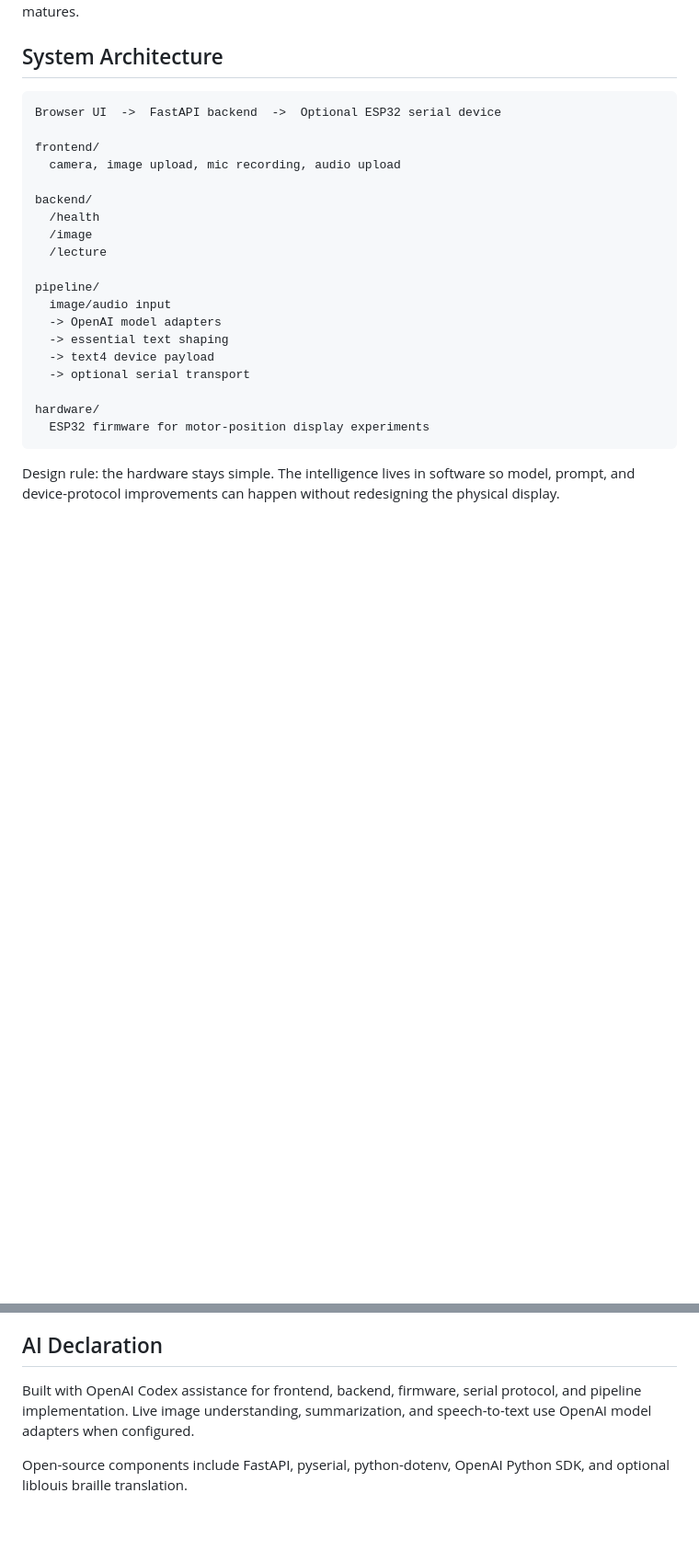
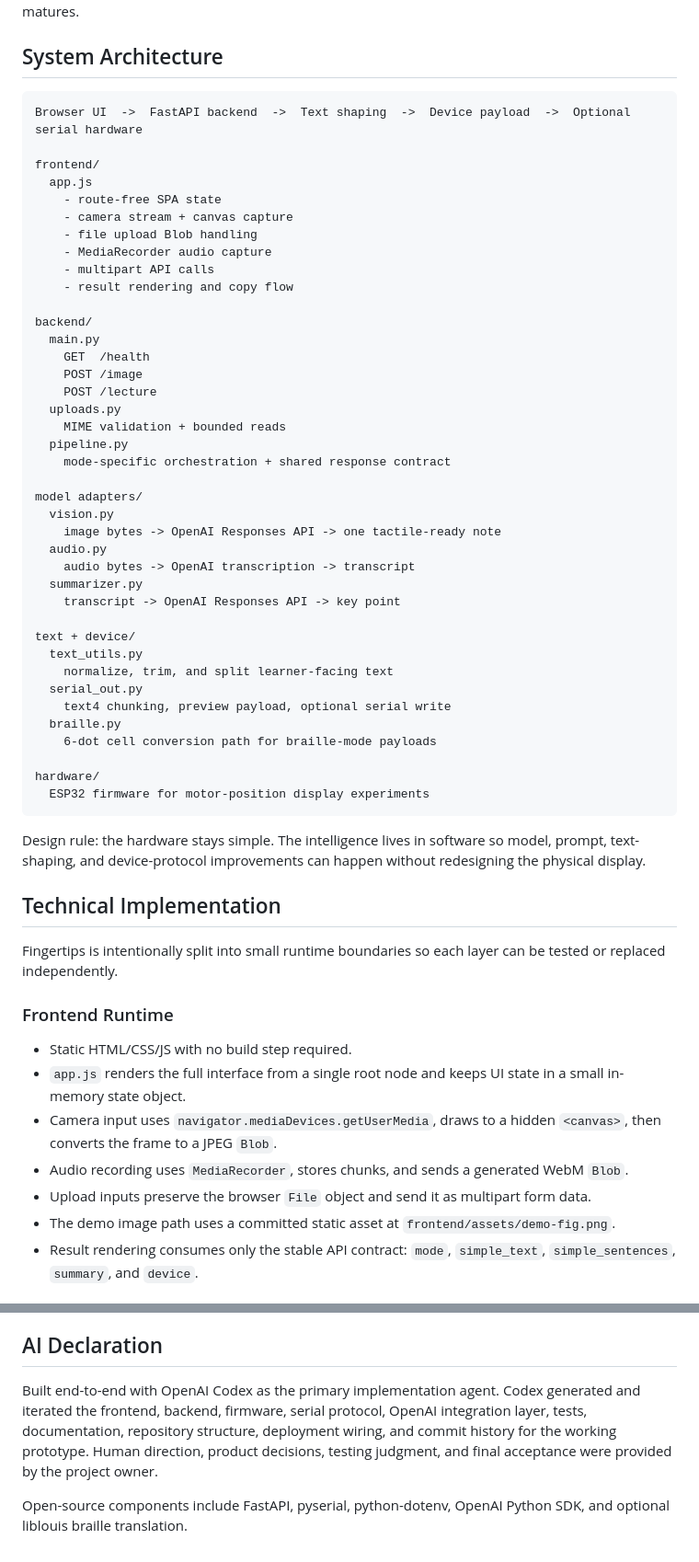
Before and after one commit to frenzy2004/Git-Commit, a Markdown page: README.md, 2 parts joined by grey strips. Shown at 92% size. Rendered like a GitHub page; blank space fills up the shorter version.

Commit message:
Expand README technical credit

````diff
--- a/README.md
+++ b/README.md
@@ -40,25 +42,60 @@ The current hardware protocol emits four-character chunks for a tactile device f
 ## System Architecture
 
 ```text
-Browser UI  ->  FastAPI backend  ->  Optional ESP32 serial device
+Browser UI  ->  FastAPI backend  ->  Text shaping  ->  Device payload  ->  Optional serial hardware
 
 frontend/
-  camera, image upload, mic recording, audio upload
+  app.js
+    - route-free SPA state
+    - camera stream + canvas capture
+    - file upload Blob handling
+    - MediaRecorder audio capture
+    - multipart API calls
+    - result rendering and copy flow
 
 backend/
-  /health
-  /image
-  /lecture
+  main.py
+    GET  /health
+    POST /image
+    POST /lecture
+  uploads.py
+    MIME validation + bounded reads
+  pipeline.py
+    mode-specific orchestration + shared response contract
 
-pipeline/
-  image/audio input
-  -> OpenAI model adapters
-  -> essential text shaping
-  -> text4 device payload
-  -> optional serial transport
+model adapters/
+  vision.py
+    image bytes -> OpenAI Responses API -> one tactile-ready note
+  audio.py
+    audio bytes -> OpenAI transcription -> transcript
+  summarizer.py
+    transcript -> OpenAI Responses API -> key point
+
+text + device/
+  text_utils.py
+    normalize, trim, and split learner-facing text
+  serial_out.py
+    text4 chunking, preview payload, optional serial write
+  braille.py
+    6-dot cell conversion path for braille-mode payloads
 
 hardware/
   ESP32 firmware for motor-position display experiments
 ```
 
-Design rule: the hardware stays simple. The intelligence lives in software so model, prompt, and device-protocol improvements can happen without redesigning the physical display.
+Design rule: the hardware stays simple. The intelligence lives in software so model, prompt, text-shaping, and device-protocol improvements can happen without redesigning the physical display.
+
+## Technical Implementation
+
+Fingertips is intentionally split into small runtime boundaries so each layer can be tested or replaced independently.
+
+### Frontend Runtime
+
+- Static HTML/CSS/JS with no build step required.
+- `app.js` renders the full interface from a single root node and keeps UI state in a small in-memory state object.
+- Camera input uses `navigator.mediaDevices.getUserMedia`, draws to a hidden `<canvas>`, then converts the frame to a JPEG `Blob`.
+- Audio recording uses `MediaRecorder`, stores chunks, and sends a generated WebM `Blob`.
+- Upload inputs preserve the browser `File` object and send it as multipart form data.
+- The demo image path uses a committed static asset at `frontend/assets/demo-fig.png`.
+- Result rendering consumes only the stable API contract: `mode`, `simple_text`, `simple_sentences`, `summary`, and `device`.
+
@@ -273,6 +374,6 @@ Next steps:
 
 ## AI Declaration
 
-Built with OpenAI Codex assistance for frontend, backend, firmware, serial protocol, and pipeline implementation. Live image understanding, summarization, and speech-to-text use OpenAI model adapters when configured.
+Built end-to-end with OpenAI Codex as the primary implementation agent. Codex generated and iterated the frontend, backend, firmware, serial protocol, OpenAI integration layer, tests, documentation, repository structure, deployment wiring, and commit history for the working prototype. Human direction, product decisions, testing judgment, and final acceptance were provided by the project owner.
 
 Open-source components include FastAPI, pyserial, python-dotenv, OpenAI Python SDK, and optional liblouis braille translation.
````
Also changed, not shown: other parts of README.md (+66 -0 lines).
